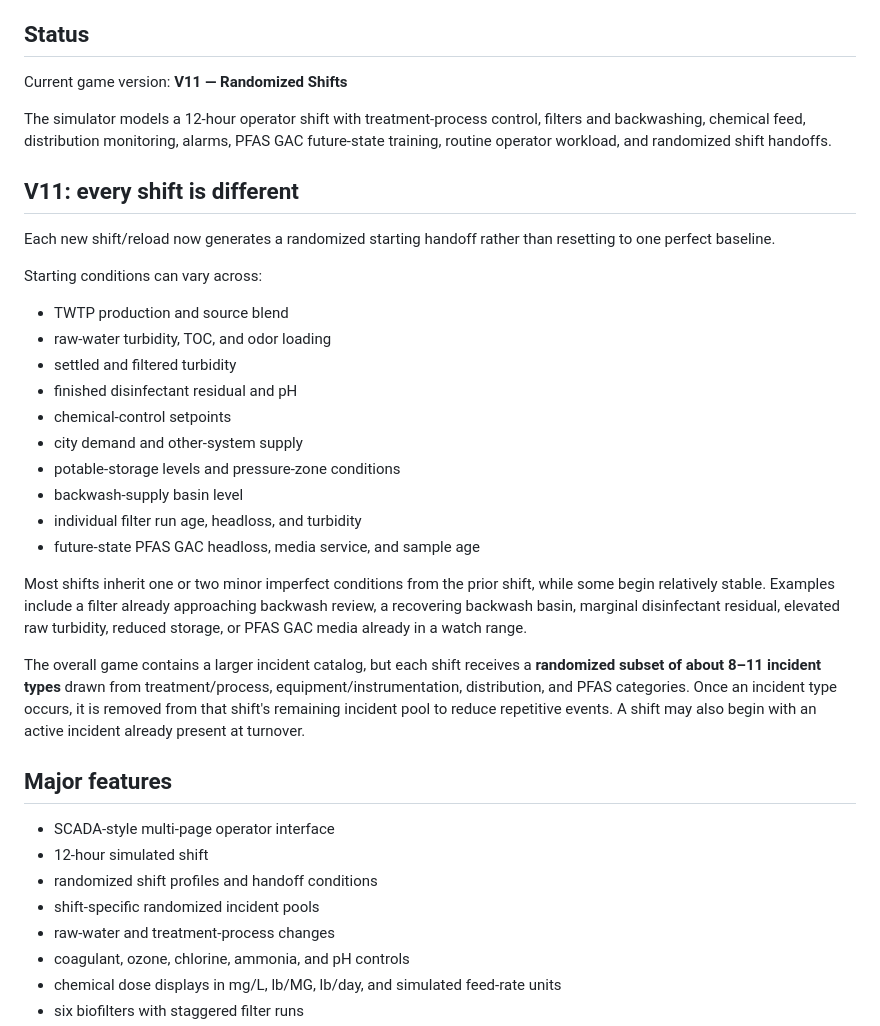
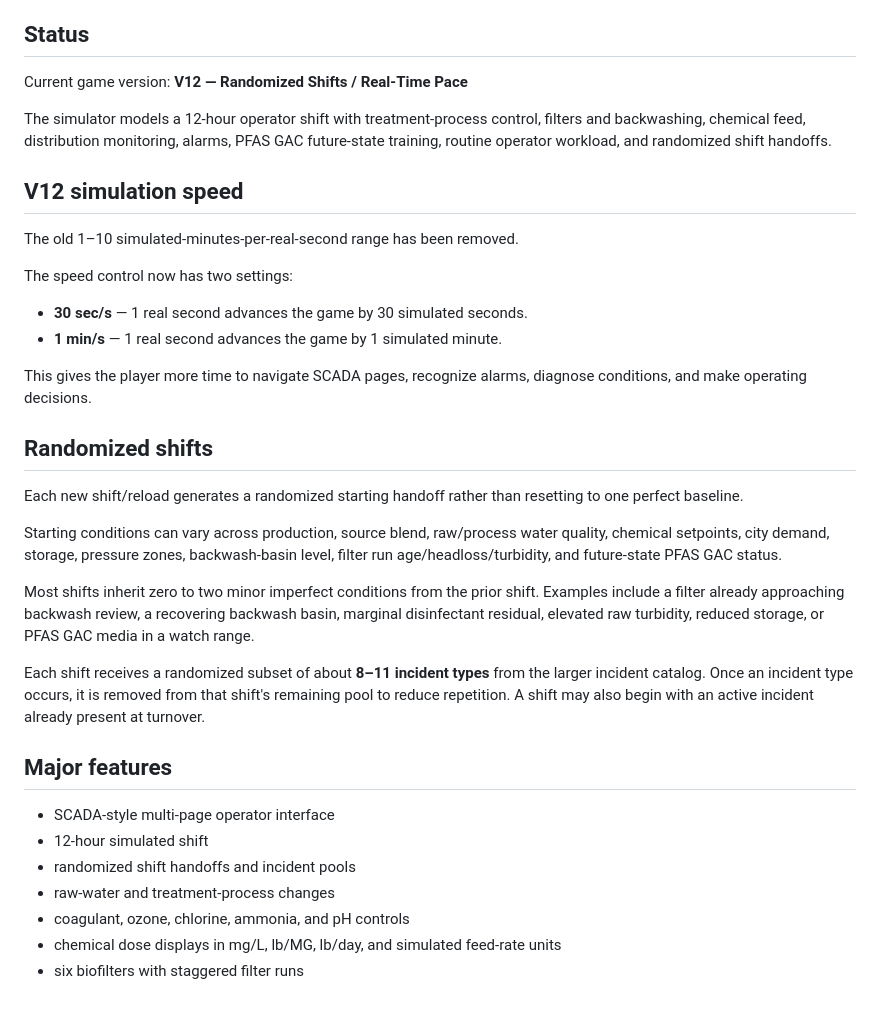
Before and after one commit to jerinsj/thornton-wtp-operator-sim, a Markdown page: README.md, the part around one of its changes. Drawn GitHub-style; blank space fills up the shorter version.

Commit message:
Document V12 simulation pace

```diff
--- a/README.md
+++ b/README.md
@@ -4,37 +4,36 @@ A browser-based educational water-treatment operator simulation inspired by publ
 
 ## Status
 
-Current game version: **V11 — Randomized Shifts**
+Current game version: **V12 — Randomized Shifts / Real-Time Pace**
 
 The simulator models a 12-hour operator shift with treatment-process control, filters and backwashing, chemical feed, distribution monitoring, alarms, PFAS GAC future-state training, routine operator workload, and randomized shift handoffs.
 
-## V11: every shift is different
+## V12 simulation speed
 
-Each new shift/reload now generates a randomized starting handoff rather than resetting to one perfect baseline.
+The old 1–10 simulated-minutes-per-real-second range has been removed.
 
-Starting conditions can vary across:
+The speed control now has two settings:
 
-- TWTP production and source blend
-- raw-water turbidity, TOC, and odor loading
-- settled and filtered turbidity
-- finished disinfectant residual and pH
-- chemical-control setpoints
-- city demand and other-system supply
-- potable-storage levels and pressure-zone conditions
-- backwash-supply basin level
-- individual filter run age, headloss, and turbidity
-- future-state PFAS GAC headloss, media service, and sample age
+- **30 sec/s** — 1 real second advances the game by 30 simulated seconds.
+- **1 min/s** — 1 real second advances the game by 1 simulated minute.
 
-Most shifts inherit one or two minor imperfect conditions from the prior shift, while some begin relatively stable. Examples include a filter already approaching backwash review, a recovering backwash basin, marginal disinfectant residual, elevated raw turbidity, reduced storage, or PFAS GAC media already in a watch range.
+This gives the player more time to navigate SCADA pages, recognize alarms, diagnose conditions, and make operating decisions.
 
-The overall game contains a larger incident catalog, but each shift receives a **randomized subset of about 8–11 incident types** drawn from treatment/process, equipment/instrumentation, distribution, and PFAS categories. Once an incident type occurs, it is removed from that shift's remaining incident pool to reduce repetitive events. A shift may also begin with an active incident already present at turnover.
+## Randomized shifts
+
+Each new shift/reload generates a randomized starting handoff rather than resetting to one perfect baseline.
+
+Starting conditions can vary across production, source blend, raw/process water quality, chemical setpoints, city demand, storage, pressure zones, backwash-basin level, filter run age/headloss/turbidity, and future-state PFAS GAC status.
+
+Most shifts inherit zero to two minor imperfect conditions from the prior shift. Examples include a filter already approaching backwash review, a recovering backwash basin, marginal disinfectant residual, elevated raw turbidity, reduced storage, or PFAS GAC media in a watch range.
+
+Each shift receives a randomized subset of about **8–11 incident types** from the larger incident catalog. Once an incident type occurs, it is removed from that shift's remaining pool to reduce repetition. A shift may also begin with an active incident already present at turnover.
 
 ## Major features
 
 - SCADA-style multi-page operator interface
 - 12-hour simulated shift
-- randomized shift profiles and handoff conditions
-- shift-specific randomized incident pools
+- randomized shift handoffs and incident pools
 - raw-water and treatment-process changes
 - coagulant, ozone, chlorine, ammonia, and pH controls
 - chemical dose displays in mg/L, lb/MG, lb/day, and simulated feed-rate units
```
Also changed, not shown: other parts of README.md (+3 -24 lines).
